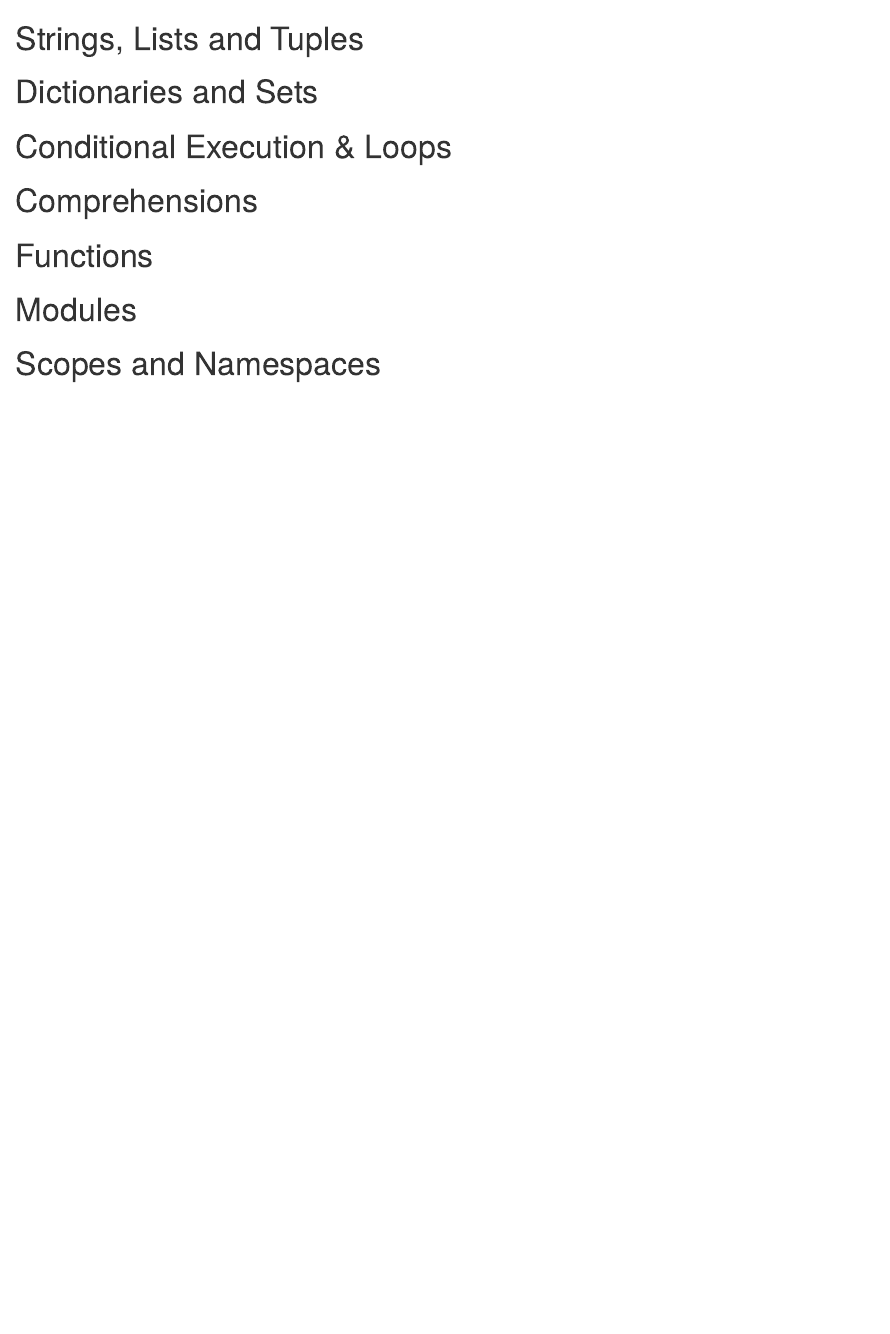
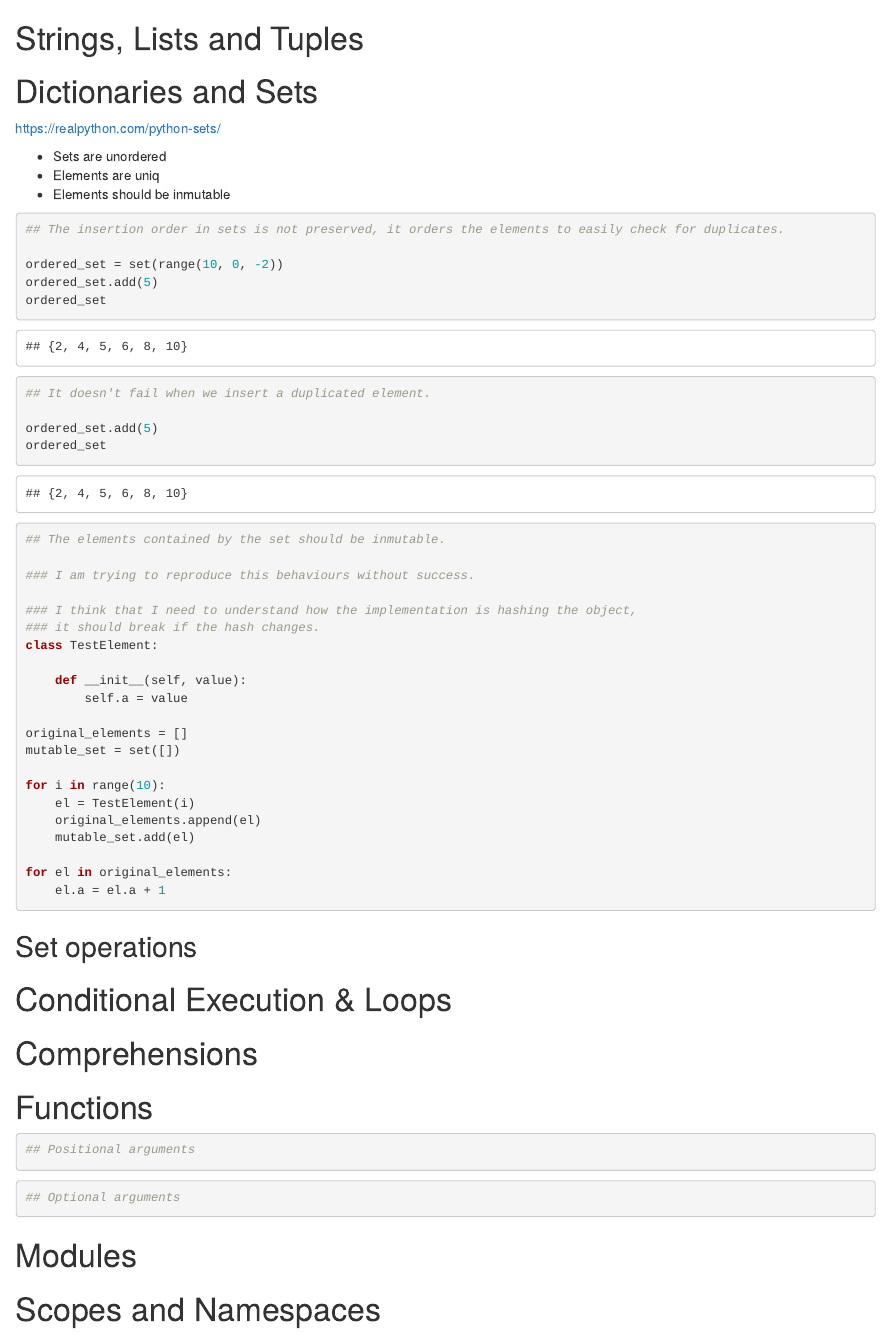
Before and after one commit to SebastianCerquera/python-training, an R Markdown document (Python Fundamentals and Programming.Rmd): the page in a window 1100 px wide, from its top. Rendered offline with R 4.5, knitr and Pandoc, with nearby package versions.

Commit message:
start by checking the sets properties

````diff
--- a/Python Fundamentals and Programming.Rmd
+++ b/Python Fundamentals and Programming.Rmd
@@ -21,9 +21,53 @@ jupyter:
 
 # Dictionaries and Sets
 
+https://realpython.com/python-sets/
+
+- Sets are unordered
+- Elements are uniq
+- Elements should be inmutable
+
 ```{python}
+## The insertion order in sets is not preserved, it orders the elements to easily check for duplicates.
 
+ordered_set = set(range(10, 0, -2))
+ordered_set.add(5)
+ordered_set
 ```
+
+```{python}
+## It doesn't fail when we insert a duplicated element.
+
+ordered_set.add(5)
+ordered_set
+```
+
+```{python}
+## The elements contained by the set should be inmutable.
+
+### I am trying to reproduce this behaviours without success.
+
+### I think that I need to understand how the implementation is hashing the object,
+### it should break if the hash changes.
+class TestElement:
+
+    def __init__(self, value):
+        self.a = value
+
+original_elements = []
+mutable_set = set([])
+
+for i in range(10):
+    el = TestElement(i)
+    original_elements.append(el)
+    mutable_set.add(el)
+
+for el in original_elements:
+    el.a = el.a + 1
+```
+
+## Set operations
+
 
 # Conditional Execution & Loops
 
@@ -40,7 +84,11 @@ jupyter:
 # Functions
 
 ```{python}
+## Positional arguments
+```
 
+```{python}
+## Optional arguments
 ```
 
 # Modules
````
Also changed, not shown: 2 other files.
